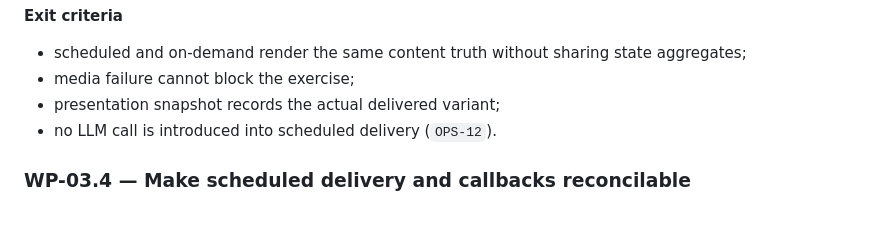
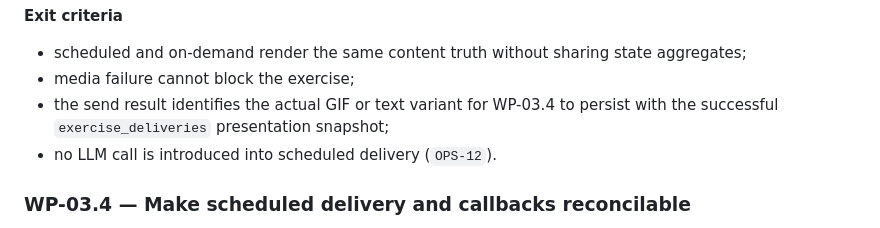
Before and after one commit to baracuda3612/Love-Yourself-AI-Caring-Bot, a Markdown page: docs/implementation/pre_mvp_implementation_roadmap.md, the part around the change. Drawn GitHub-style.

Commit message:
Clarify WP-03.3 media upload and delivery result boundary

```diff
--- a/docs/implementation/pre_mvp_implementation_roadmap.md
+++ b/docs/implementation/pre_mvp_implementation_roadmap.md
@@ -865,7 +865,8 @@ session before implementation. See `work_packages/WP-03.3_start_message.md`.
 * scheduled and on-demand render the same content truth without sharing state
   aggregates;
 * media failure cannot block the exercise;
-* presentation snapshot records the actual delivered variant;
+* the send result identifies the actual GIF or text variant for WP-03.4 to
+  persist with the successful `exercise_deliveries` presentation snapshot;
 * no LLM call is introduced into scheduled delivery (`OPS-12`).
 
 ### WP-03.4 — Make scheduled delivery and callbacks reconcilable
```
Also changed, not shown: 1 other file.
